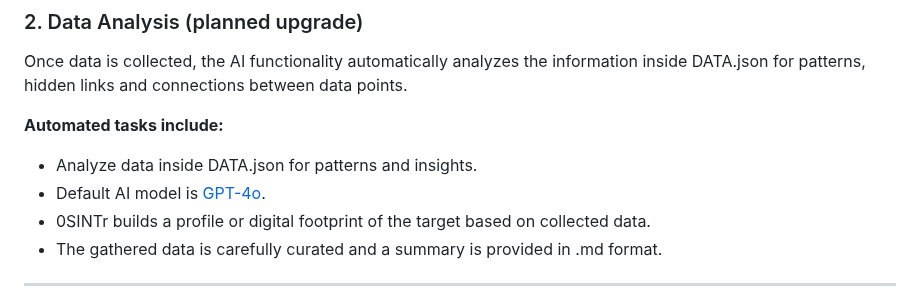
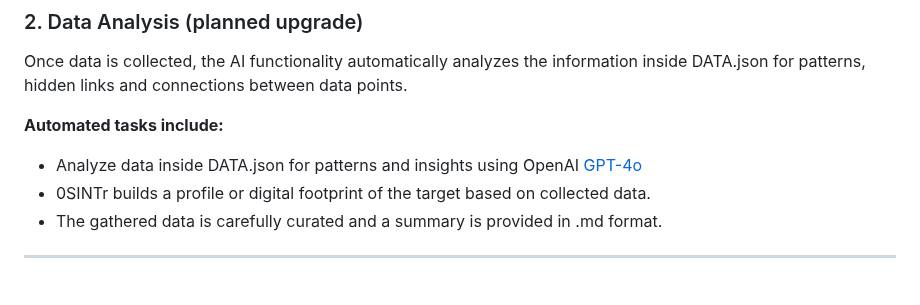
Before and after one commit to 0SINTr/osintr, a Markdown page: README.md, the part around the change. GitHub-like rendering.

```diff
--- a/README.md
+++ b/README.md
@@ -35,8 +35,7 @@ You provide a **Username** or **Email Address** for the **-t** argument (see bel
 Once data is collected, the AI functionality automatically analyzes the information inside DATA.json for patterns, hidden links and connections between data points.
 
 **Automated tasks include:**
-- Analyze data inside DATA.json for patterns and insights.
-- Default AI model is [GPT-4o](https://platform.openai.com/docs/models/gpt-4o).
+- Analyze data inside DATA.json for patterns and insights using OpenAI [GPT-4o](https://platform.openai.com/docs/models/gpt-4o)
 - 0SINTr builds a profile or digital footprint of the target based on collected data.
 - The gathered data is carefully curated and a summary is provided in .md format.
 
```
